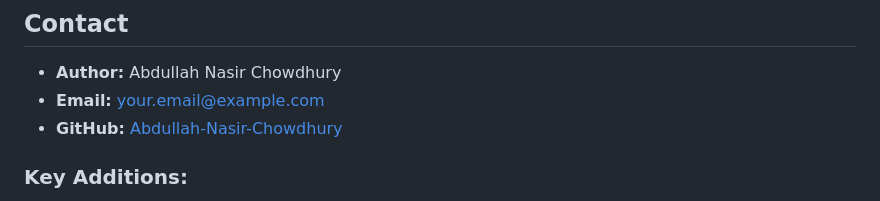
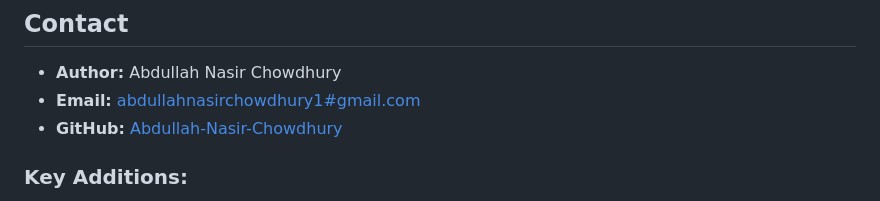
Before and after one commit to Abdullah-Nasir-Chowdhury/basicoffline_sneakerstore, a Markdown page: README.md, the part around the change. GitHub-like rendering.

```diff
--- a/README.md
+++ b/README.md
@@ -146,7 +146,7 @@ This project is licensed under the [MIT License](LICENSE).
 ## Contact
 
 - **Author:** Abdullah Nasir Chowdhury
-- **Email:** [your.email@example.com](mailto:your.email@example.com)
+- **Email:** [abdullahnasirchowdhury1#gmail.com](mailto:abdullahnasirchowdhury1@gmail.com)
 - **GitHub:** [Abdullah-Nasir-Chowdhury](https://github.com/Abdullah-Nasir-Chowdhury)
 
 
```
